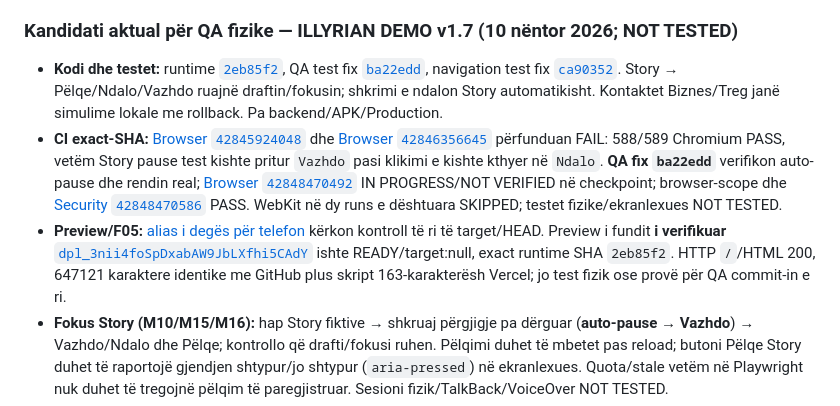
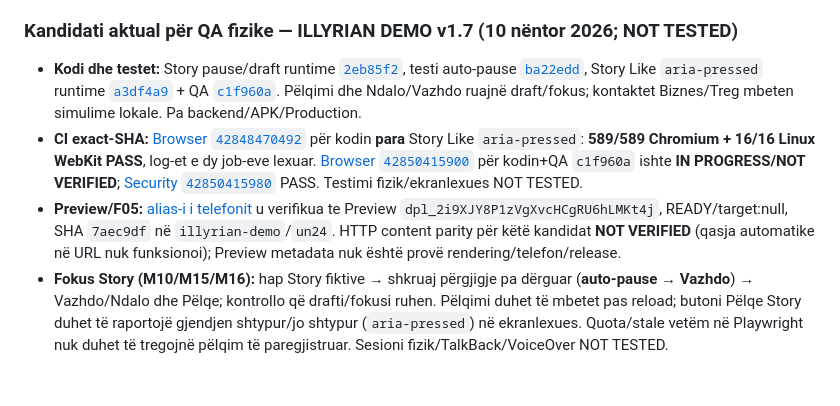
Before and after one commit to titanfit102-bit/Illyrian, a Markdown page: docs/DEMO_V1_7_PHYSICAL_QA_SESSION.md, the part around the change. Drawn GitHub-style; blank space fills up the shorter version.

Commit message:
docs(qa): record full Story pause browser pass and pending like screenreader validation

```diff
--- a/docs/DEMO_V1_7_PHYSICAL_QA_SESSION.md
+++ b/docs/DEMO_V1_7_PHYSICAL_QA_SESSION.md
@@ -5,9 +5,9 @@
 
 ### Kandidati aktual për QA fizike — ILLYRIAN DEMO v1.7 (10 nëntor 2026; NOT TESTED)
 
-- **Kodi dhe testet:** runtime [`2eb85f2`](https://github.com/titanfit102-bit/Illyrian/commit/2eb85f2b9bfa7c6983de688033fd5414d4ab638d), QA test fix [`ba22edd`](https://github.com/titanfit102-bit/Illyrian/commit/ba22edd449f7cb231f08c36c11214ed6e193a994), navigation test fix [`ca90352`](https://github.com/titanfit102-bit/Illyrian/commit/ca9035204fb3716cca2b6e82518cf0c1d2c8968c). Story → Pëlqe/Ndalo/Vazhdo ruajnë draftin/fokusin; shkrimi e ndalon Story automatikisht. Kontaktet Biznes/Treg janë simulime lokale me rollback. Pa backend/APK/Production.
-- **CI exact-SHA:** [Browser `42845924048`](https://github.com/titanfit102-bit/Illyrian/actions/runs/42845924048) dhe [Browser `42846356645`](https://github.com/titanfit102-bit/Illyrian/actions/runs/42846356645) përfunduan FAIL: 588/589 Chromium PASS, vetëm Story pause test kishte pritur `Vazhdo` pasi klikimi e kishte kthyer në `Ndalo`. **QA fix `ba22edd`** verifikon auto-pause dhe rendin real; [Browser `42848470492`](https://github.com/titanfit102-bit/Illyrian/actions/runs/42848470492) IN PROGRESS/NOT VERIFIED në checkpoint; browser-scope dhe [Security `42848470586`](https://github.com/titanfit102-bit/Illyrian/actions/runs/42848470586) PASS. WebKit në dy runs e dështuara SKIPPED; testet fizike/ekranlexues NOT TESTED.
-- **Preview/F05:** [alias i degës për telefon](https://illyrian-demo-git-feat-i18n-shop-feedback-20261022-un24.vercel.app/) kërkon kontroll të ri të target/HEAD. Preview i fundit **i verifikuar** [`dpl_3nii4foSpDxabAW9JbLXfhi5CAdY`](https://illyrian-demo-n809njnva-un24.vercel.app/) ishte READY/target:null, exact runtime SHA `2eb85f2`. HTTP `/`/HTML 200, 647121 karaktere identike me GitHub plus skript 163-karakterësh Vercel; jo test fizik ose provë për QA commit-in e ri.
+- **Kodi dhe testet:** Story pause/draft runtime [`2eb85f2`](https://github.com/titanfit102-bit/Illyrian/commit/2eb85f2b9bfa7c6983de688033fd5414d4ab638d), testi auto-pause [`ba22edd`](https://github.com/titanfit102-bit/Illyrian/commit/ba22edd449f7cb231f08c36c11214ed6e193a994), Story Like `aria-pressed` runtime [`a3df4a9`](https://github.com/titanfit102-bit/Illyrian/commit/a3df4a9f3804879ac3f88e3fe059bf5d29b7cf61) + QA [`c1f960a`](https://github.com/titanfit102-bit/Illyrian/commit/c1f960a6cd973c9976859821993fe9a95fad9e6b). Pëlqimi dhe Ndalo/Vazhdo ruajnë draft/fokus; kontaktet Biznes/Treg mbeten simulime lokale. Pa backend/APK/Production.
+- **CI exact-SHA:** [Browser `42848470492`](https://github.com/titanfit102-bit/Illyrian/actions/runs/42848470492) për kodin **para** Story Like `aria-pressed`: **589/589 Chromium + 16/16 Linux WebKit PASS**, log-et e dy job-eve lexuar. [Browser `42850415900`](https://github.com/titanfit102-bit/Illyrian/actions/runs/42850415900) për kodin+QA `c1f960a` ishte **IN PROGRESS/NOT VERIFIED**; [Security `42850415980`](https://github.com/titanfit102-bit/Illyrian/actions/runs/42850415980) PASS. Testimi fizik/ekranlexues NOT TESTED.
+- **Preview/F05:** [alias-i i telefonit](https://illyrian-demo-git-feat-i18n-shop-feedback-20261022-un24.vercel.app/) u verifikua te Preview `dpl_2i9XJY8P1zVgXvcHCgRU6hLMKt4j`, READY/target:null, SHA `7aec9df` në `illyrian-demo`/`un24`. HTTP content parity për këtë kandidat **NOT VERIFIED** (qasja automatike në URL nuk funksionoi); Preview metadata nuk është provë rendering/telefon/release.
 - **Fokus Story (M10/M15/M16):** hap Story fiktive → shkruaj përgjigje pa dërguar (**auto-pause → Vazhdo**) → Vazhdo/Ndalo dhe Pëlqe; kontrollo që drafti/fokusi ruhen. Pëlqimi duhet të mbetet pas reload; butoni Pëlqe Story duhet të raportojë gjendjen shtypur/jo shtypur (`aria-pressed`) në ekranlexues. Quota/stale vetëm në Playwright nuk duhet të tregojnë pëlqim të paregjistruar. Sesioni fizik/TalkBack/VoiceOver NOT TESTED.
 - **Fokus Kontakte (M10/M16):** Zbulo → Tregu/Biznese → Shiko → Kërkesë/Kontakto. Veprimi simulon regjistrim lokal; kontrollo njoftimin pa pretendim dërgimi. Konfigurimet quota/stale janë vetëm raste Playwright, jo test fizik.
 - **Fokus Feed (M10/M15/M16):** Home → Më shumë → Raporto postimin në një postim fiktiv. Pas konfirmimit real të ruajtjes DEMO, kontrollo që statusi mbetet pas reload; në dështim quota/stale formulari nuk duhet të mbyllet ose të pretendojë sukses. Rastet e dështimit sintetike testohen në browser, jo përmes telefonit personal.
```
